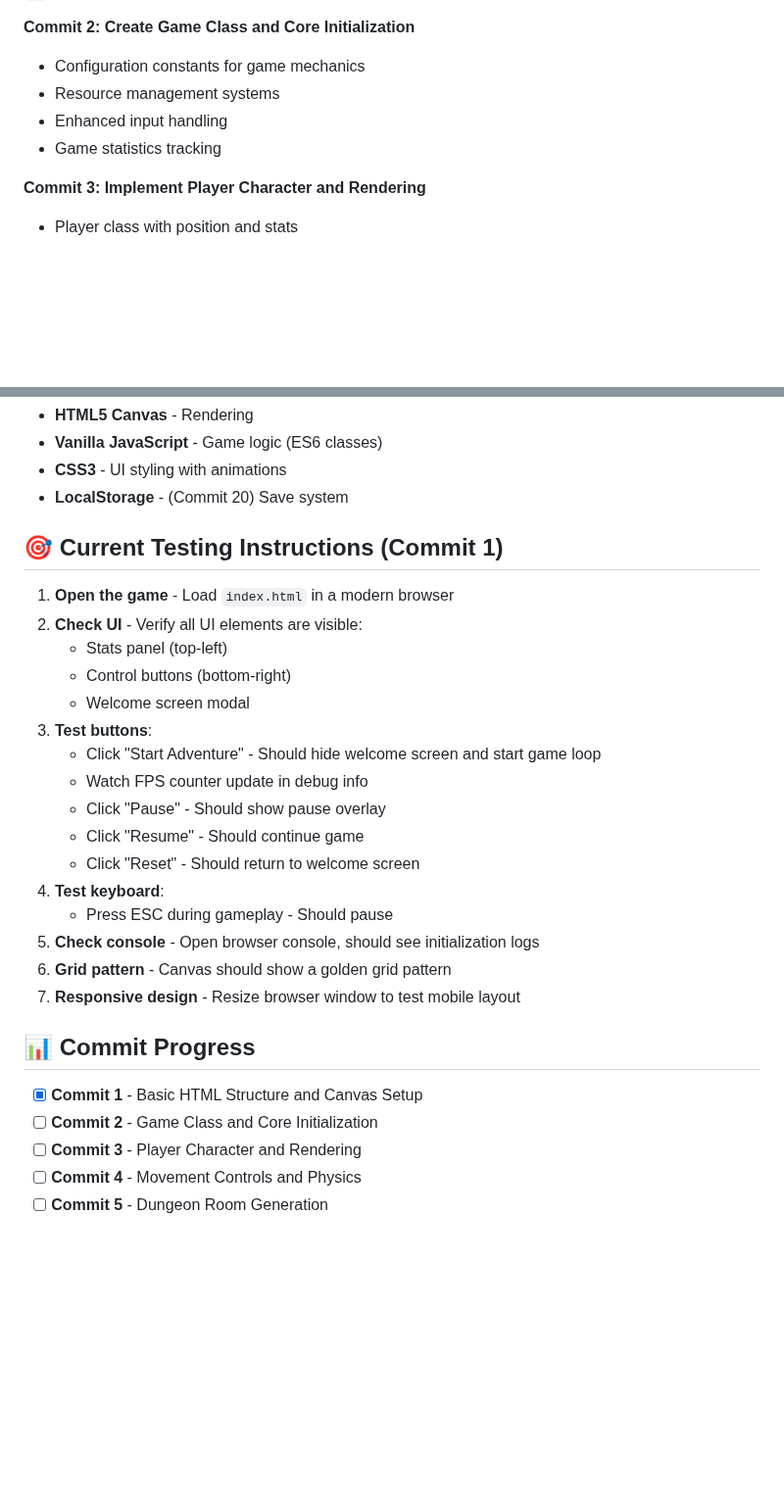
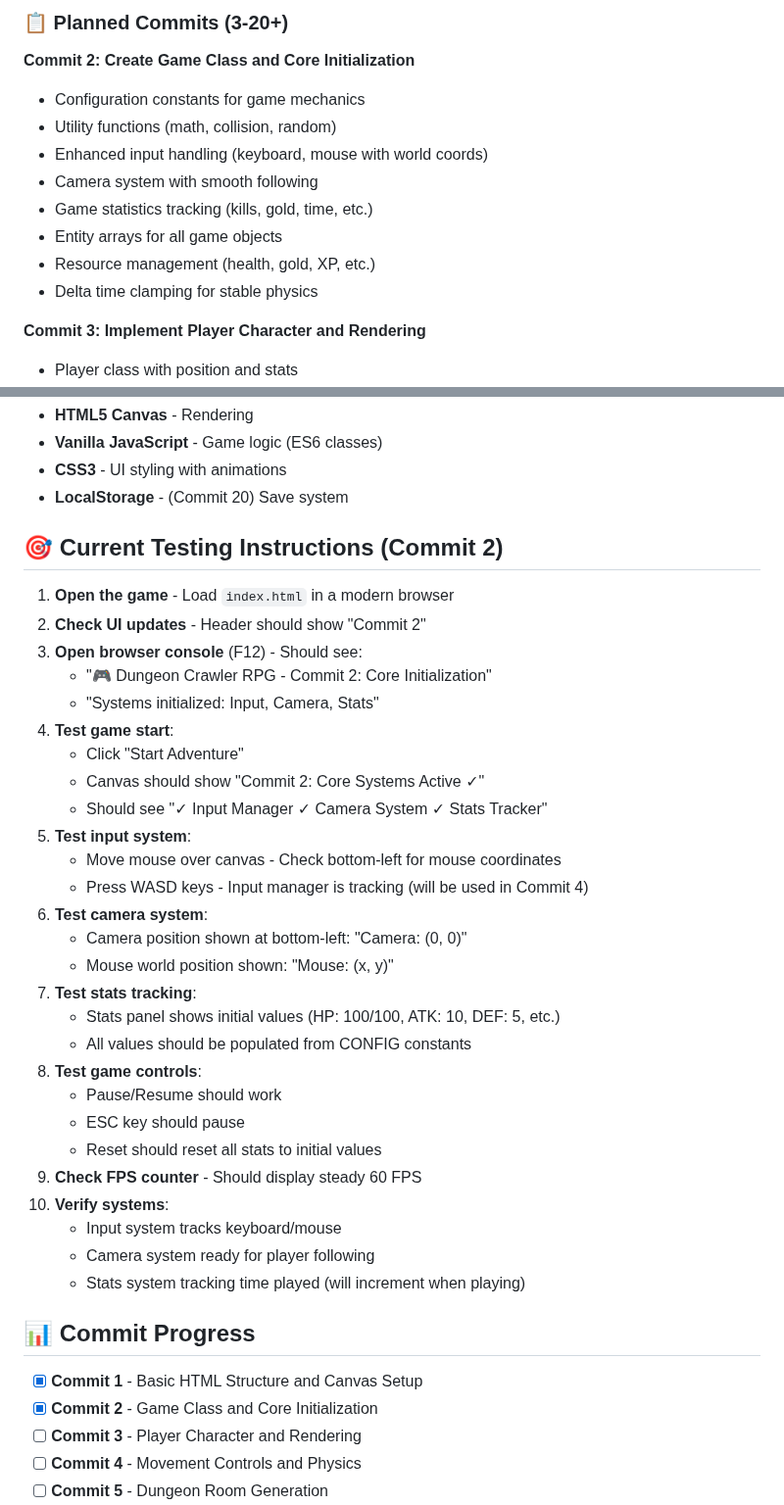
Before and after one commit to anubhavy-05/Multi-Game-Repo-playground-, a Markdown page: game8/README.md, 2 parts joined by grey strips. Shown at 98% size. Rendered like a GitHub page; blank space fills up the shorter version.

Commit message:
Enhance README.md with detailed commit 2 features and updates for game class and core initialization

```diff
--- a/game8/README.md
+++ b/game8/README.md
@@ -45,9 +110,14 @@ Explore procedurally generated dungeons, fight enemies, collect loot, level up y
+### 📋 Planned Commits (3-20+)
 
 **Commit 2: Create Game Class and Core Initialization**
 - Configuration constants for game mechanics
-- Resource management systems
-- Enhanced input handling
-- Game statistics tracking
+- Utility functions (math, collision, random)
+- Enhanced input handling (keyboard, mouse with world coords)
+- Camera system with smooth following
+- Game statistics tracking (kills, gold, time, etc.)
+- Entity arrays for all game objects
+- Resource management (health, gold, XP, etc.)
+- Delta time clamping for stable physics
 
 **Commit 3: Implement Player Character and Rendering**
 - Player class with position and stats
@@ -227,29 +297,40 @@ game8/
 - **CSS3** - UI styling with animations
 - **LocalStorage** - (Commit 20) Save system
 
-## 🎯 Current Testing Instructions (Commit 1)
+## 🎯 Current Testing Instructions (Commit 2)
 
 1. **Open the game** - Load `index.html` in a modern browser
-2. **Check UI** - Verify all UI elements are visible:
-   - Stats panel (top-left)
-   - Control buttons (bottom-right)
-   - Welcome screen modal
-3. **Test buttons**:
-   - Click "Start Adventure" - Should hide welcome screen and start game loop
-   - Watch FPS counter update in debug info
-   - Click "Pause" - Should show pause overlay
-   - Click "Resume" - Should continue game
-   - Click "Reset" - Should return to welcome screen
-4. **Test keyboard**:
-   - Press ESC during gameplay - Should pause
-5. **Check console** - Open browser console, should see initialization logs
-6. **Grid pattern** - Canvas should show a golden grid pattern
-7. **Responsive design** - Resize browser window to test mobile layout
+2. **Check UI updates** - Header should show "Commit 2"
+3. **Open browser console** (F12) - Should see:
+   - "🎮 Dungeon Crawler RPG - Commit 2: Core Initialization"
+   - "Systems initialized: Input, Camera, Stats"
+4. **Test game start**:
+   - Click "Start Adventure"
+   - Canvas should show "Commit 2: Core Systems Active ✓"
+   - Should see "✓ Input Manager ✓ Camera System ✓ Stats Tracker"
+5. **Test input system**:
+   - Move mouse over canvas - Check bottom-left for mouse coordinates
+   - Press WASD keys - Input manager is tracking (will be used in Commit 4)
+6. **Test camera system**:
+   - Camera position shown at bottom-left: "Camera: (0, 0)"
+   - Mouse world position shown: "Mouse: (x, y)"
+7. **Test stats tracking**:
+   - Stats panel shows initial values (HP: 100/100, ATK: 10, DEF: 5, etc.)
+   - All values should be populated from CONFIG constants
+8. **Test game controls**:
+   - Pause/Resume should work
+   - ESC key should pause
+   - Reset should reset all stats to initial values
+9. **Check FPS counter** - Should display steady 60 FPS
+10. **Verify systems**:
+    - Input system tracks keyboard/mouse
+    - Camera system ready for player following
+    - Stats system tracking time played (will increment when playing)
 
 ## 📊 Commit Progress
 
 - [x] **Commit 1** - Basic HTML Structure and Canvas Setup
-- [ ] **Commit 2** - Game Class and Core Initialization
+- [x] **Commit 2** - Game Class and Core Initialization
 - [ ] **Commit 3** - Player Character and Rendering
 - [ ] **Commit 4** - Movement Controls and Physics
 - [ ] **Commit 5** - Dungeon Room Generation
```
Also changed, not shown: other parts of game8/README.md (+92 -9 lines).
